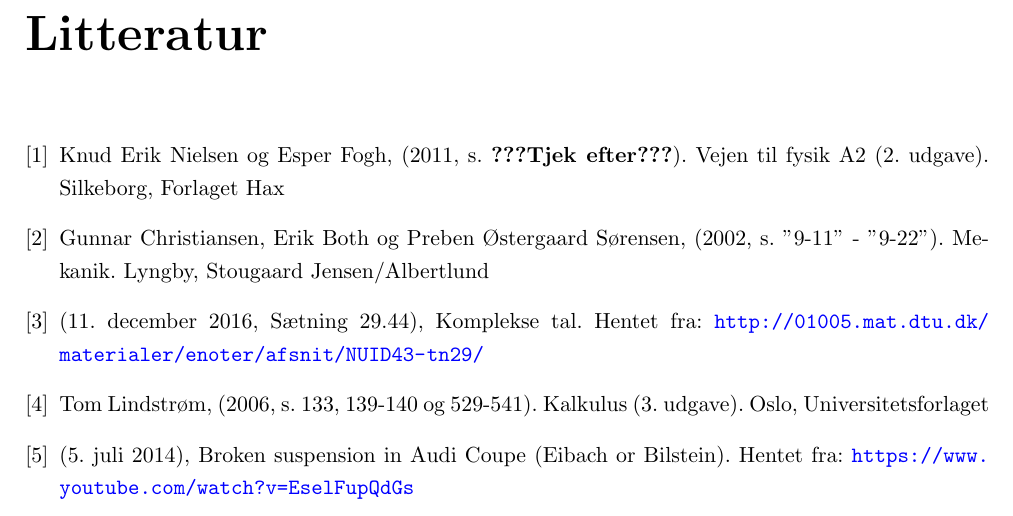
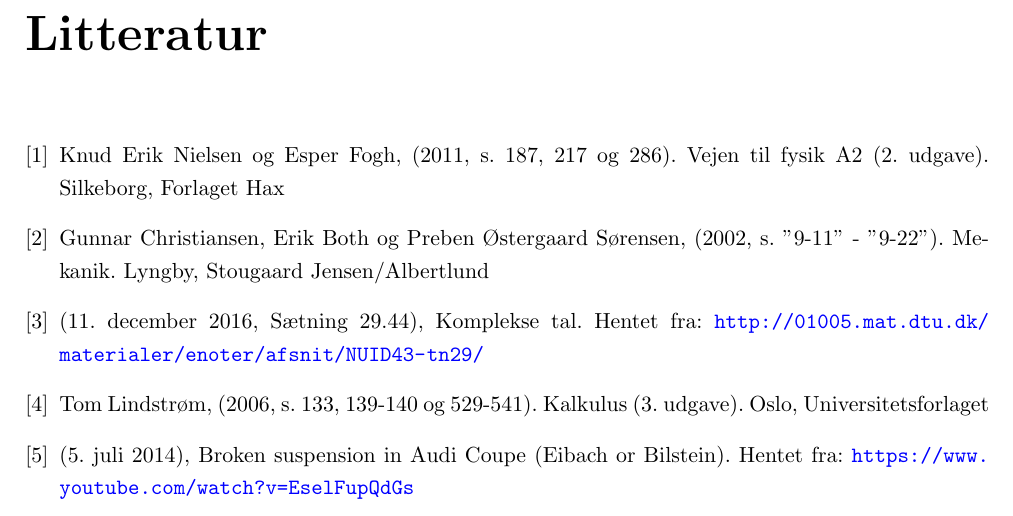
Before and after one commit to mikkelbjoern/SRP---Den-harmoniske-svingning, a LaTeX book (main.tex, which reads bibliografi.tex): part of page 26 of 26, cut so that both start at the same text. Compiled offline with pdfLaTeX.

Commit message:
Tilføjede sidetal til Fysik A reference

```diff
--- a/bibliografi.tex
+++ b/bibliografi.tex
@@ -10,7 +10,7 @@
 
 \bibitem{FysikA}
   Knud Erik Nielsen og Esper Fogh,
-  (2011, s. \textbf{???Tjek efter???}).
+  (2011, s. 187, 217 og 286).
   Vejen til fysik A2 (2. udgave).
   Silkeborg,
   Forlaget Hax
```
